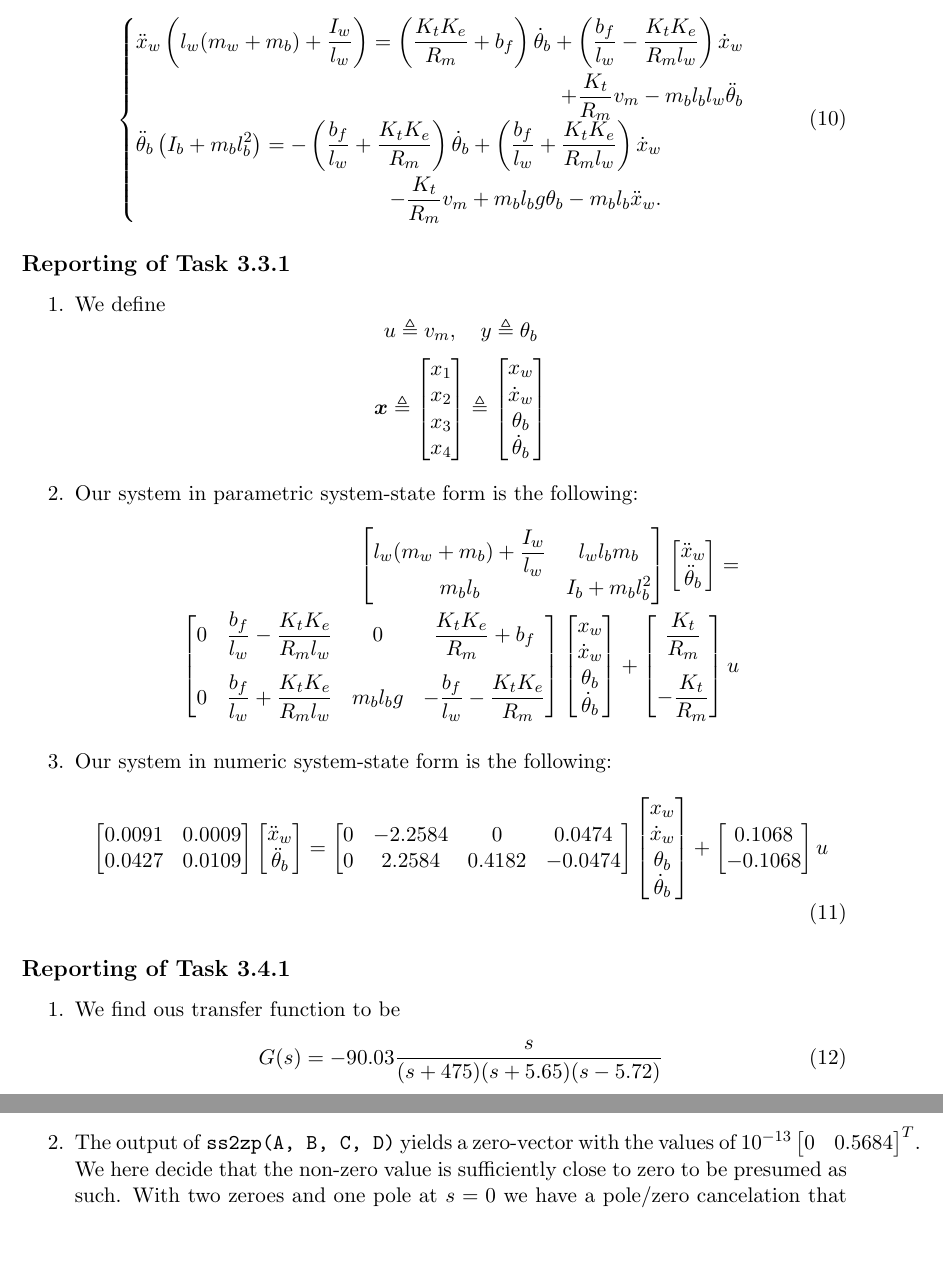
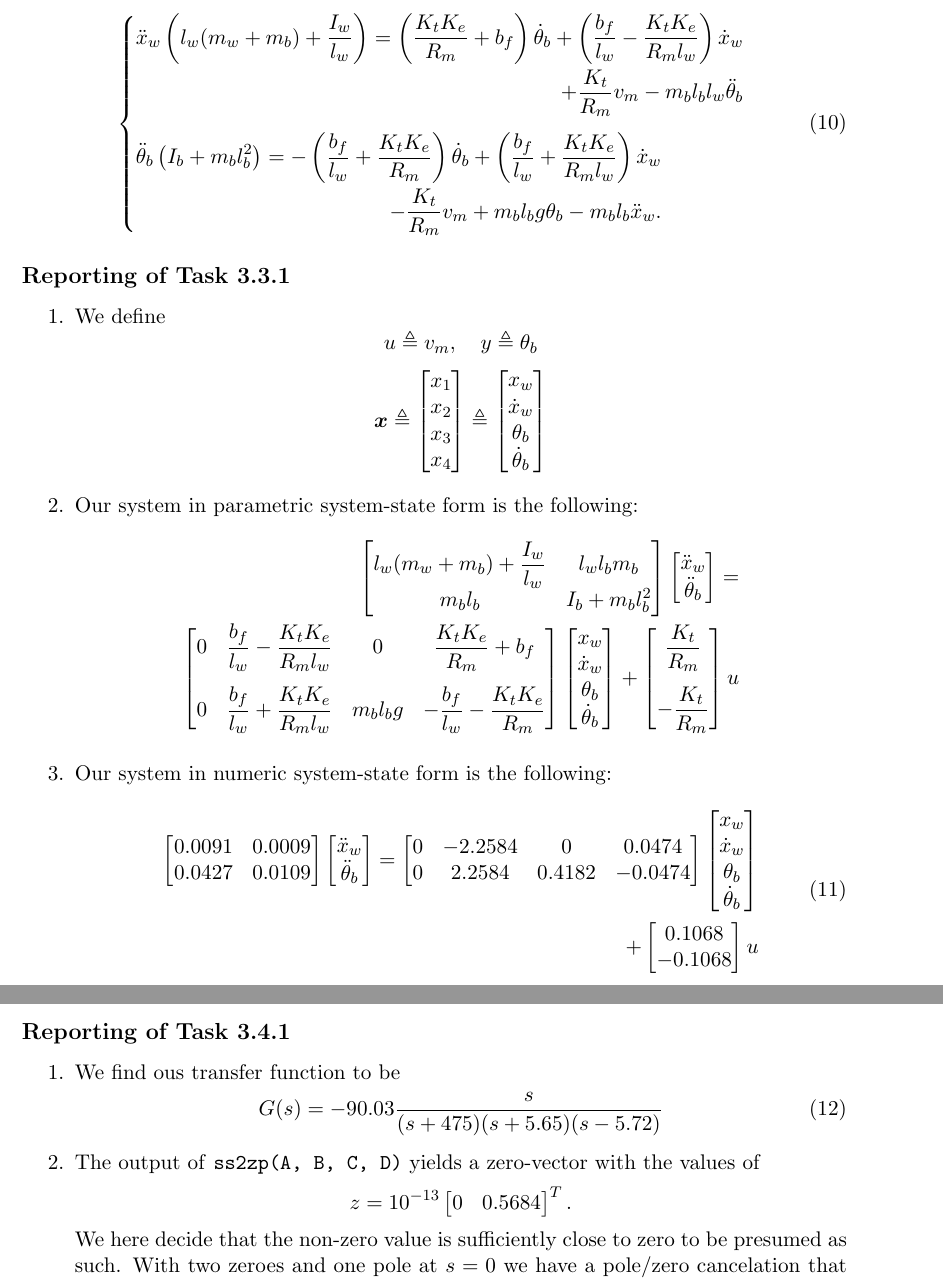
Before and after one commit to tmplt/r7003e, a LaTeX document (labA/main.tex): two parts of pages 3 and 4 of 7 before the commit and two parts of pages 3 and 4 of 8 after it, joined at a grey line, cut so that both start at the same text, the shorter picture padded with empty space. Compiled offline with pdfLaTeX.

Commit message:
labA: finalize

```diff
--- a/labA/main.tex
+++ b/labA/main.tex
@@ -201,7 +201,7 @@ We substitute Eqs.~\eqref{eq:F_xyt}--\eqref{eq:T_f}, \eqref{eq:motor} into Eq.~\
         \\
         + \frac{K_t}{R_m}v_m
         - m_b l_b l_w \ddot{\theta}_b
-      \end{aligned}\\
+      \end{aligned}\\[2.5em]
       \begin{aligned}
         \ddot{\theta}_b\left(I_b + m_b l_b^2\right)
         =
@@ -296,6 +296,7 @@ We substitute Eqs.~\eqref{eq:F_xyt}--\eqref{eq:T_f}, \eqref{eq:motor} into Eq.~\
 \item % Write the matrices A, B, C, and D in (12) parametric numeric form (for this purpose use Table 4 on page 64).
   Our system in numeric system-state form is the following:
   \begin{equation}\label{eq:numeric-ss}
+    \begin{aligned}
       \begin{bmatrix}
         0.0091 & 0.0009 \\
         0.0427 & 0.0109
@@ -314,13 +315,14 @@ We substitute Eqs.~\eqref{eq:F_xyt}--\eqref{eq:T_f}, \eqref{eq:motor} into Eq.~\
         \dot{x}_w\\
         \theta_b\\
         \dot{\theta}_b
-    \end{bmatrix}
+      \end{bmatrix}\\
       +
       \begin{bmatrix}
         0.1068 \\
         -0.1068
       \end{bmatrix}
       u
+    \end{aligned}
   \end{equation}
 \end{enumerate}
 
@@ -333,11 +335,12 @@ We find ous transfer function to be
 \end{equation}
 
 \item % Describe any numeric MATLAB problems encountered, if any
-The output of \texttt{ss2zp(A, B, C, D)} yields a zero-vector with the
-values of $10^{-13}\begin{bmatrix} 0 & 0.5684 \end{bmatrix}^T$. We here decide that the non-zero
-value is sufficiently close to zero to be presumed as such. With two
-zeroes and one pole at $s = 0$ we have a pole/zero cancelation that
-simplifies our transfer function to the one in Eq.~\eqref{eq:tf}.
+  The output of \texttt{ss2zp(A, B, C, D)} yields a zero-vector with
+  the values of $$z = 10^{-13}\begin{bmatrix} 0 & 0.5684 \end{bmatrix}^T.$$
+  We here decide that the non-zero value is sufficiently close to zero
+  to be presumed as such. With two zeroes and one pole at $s = 0$ we
+  have a pole/zero cancelation that simplifies our transfer function
+  to the one in Eq.~\eqref{eq:tf}.
 \end{enumerate}
 
 \subsection*{Reporting of Task 3.5.1}
```
Also changed, not shown: labA/Images/3.7.1-d.pdf, labA/Images/3.7.1-theta_b.pdf, labA/Images/3.7.1-v_m.pdf, labA/Images/3.7.1-x_w.pdf, labA/Images/3.7.1linearizedBot-system.pdf, labA/Images/3.9.1-cont,lin,in.pdf, labA/Images/3.9.1-cont,lin,out.pdf, labA/Images/3.9.1-cont,non-lin,in.pdf, labA/Images/3.9.1-cont,non-lin,out.pdf, labA/Images/3.9.1-disc,lin,in.pdf, labA/Images/3.9.1-disc,lin,out.pdf, labA/Images/3.9.1-disc,non-lin,in.pdf, labA/Images/3.9.1-disc,non-lin,out.pdf, labA/Images/3.9.1-theta_b-cont-lin.pdf, 16 more files. Lines whose indentation alone changed are shown as unchanged.
